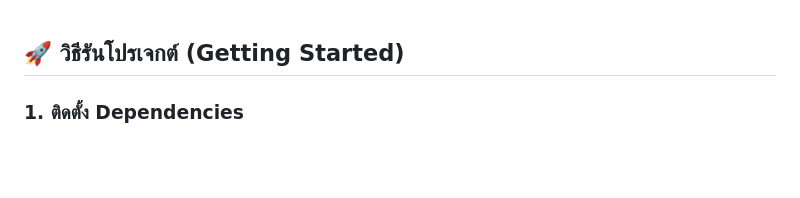
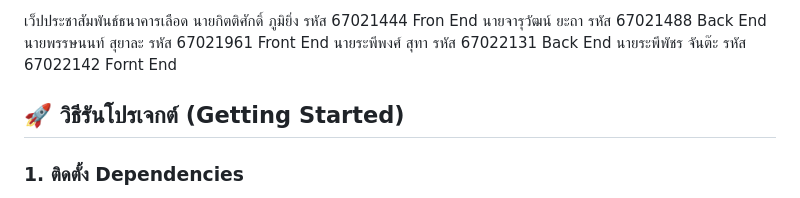
Before and after one commit to Mikhailarov/JJThomson-Blood, a Markdown page: README.md, the part around the change. Rendered like a GitHub page; blank space fills up the shorter version.

```diff
--- a/README.md
+++ b/README.md
@@ -1,3 +1,10 @@
+เว็ปประชาสัมพันธ์ธนาคารเลือด
+นายกิตติศักดิ์ ภูมิยิ่ง รหัส 67021444 Fron End
+นายจารุวัฒน์ ยะถา รหัส 67021488 Back End
+นายพรรษนนท์ สุยาละ รหัส 67021961 Front End
+นายระพีพงศ์ สุทา รหัส 67022131 Back End
+นายระพีพัชร จันต๊ะ รหัส 67022142 Fornt End
+
 ## 🚀 วิธีรันโปรเจกต์ (Getting Started)
 
 ### 1. ติดตั้ง Dependencies
```
